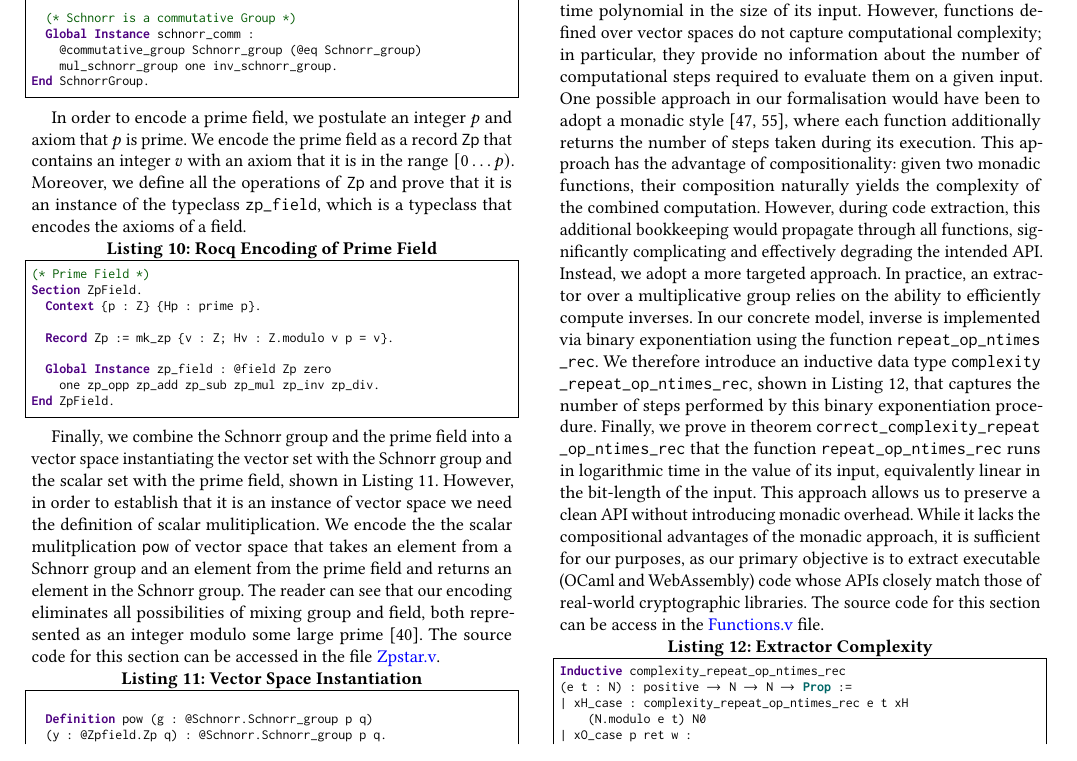
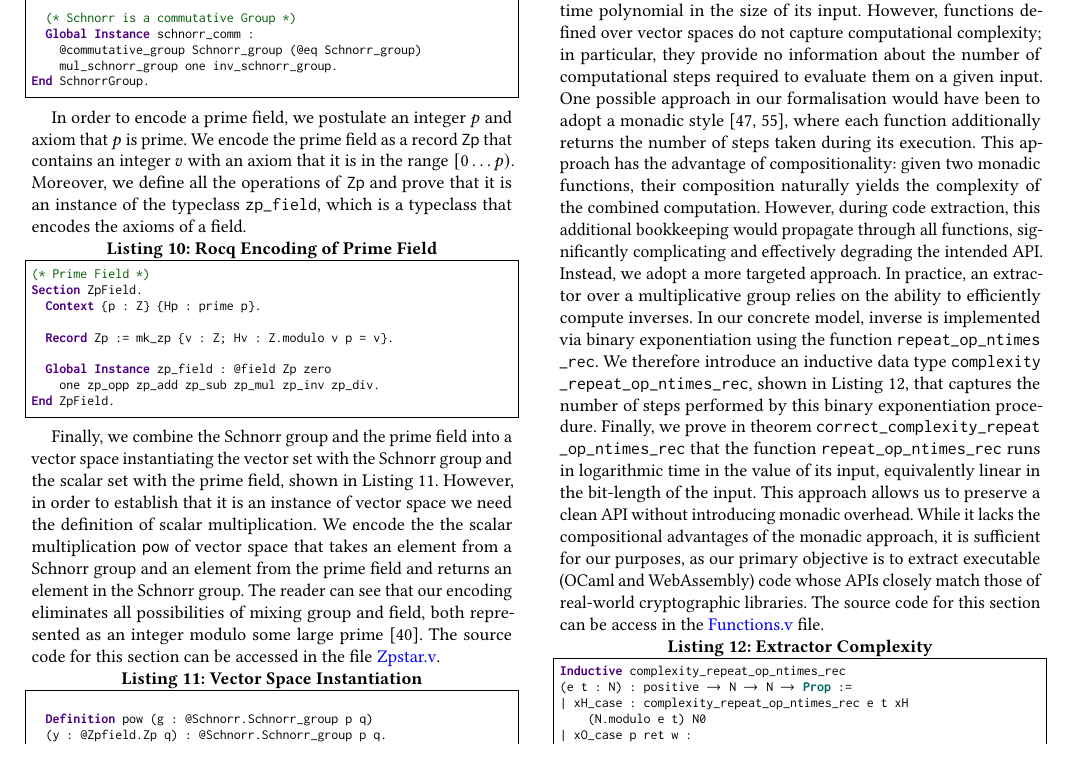
Before and after one commit to mukeshtiwari/SigmaProtocol, a LaTeX paper (paper/CCS/paper.tex): part of page 9 of 14, cut so that both start at the same text. Compiled offline with pdfLaTeX.

Commit message:
Last typos;)

```diff
--- a/paper/CCS/paper.tex
+++ b/paper/CCS/paper.tex
@@ -918,8 +918,8 @@ the Schnorr group and the scalar set with the prime field,
 shown in Listing \ref{vec_space}.
 However, in order to establish that it is an
 instance of vector space we need the definition
-of scalar mulitiplication. We encode the
-the scalar mulitplication \texttt{pow} of
+of scalar multiplication. We encode the
+the scalar multiplication \texttt{pow} of
 vector space that takes an element from
 a Schnorr group and an element from
 the prime field and returns an element in the
```
Also changed, not shown: paper/CCS/paper.tex (6 more changed lines).
